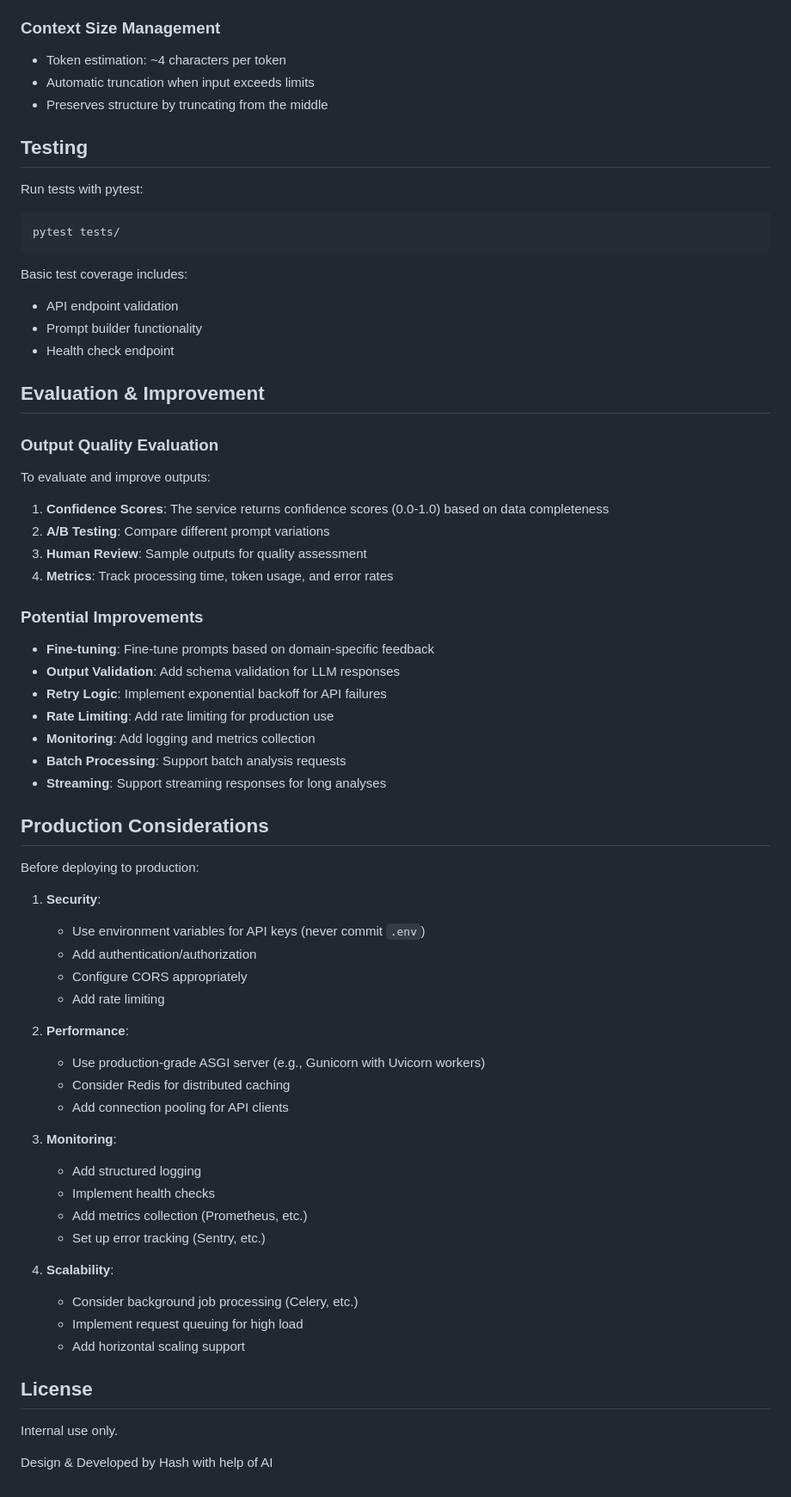
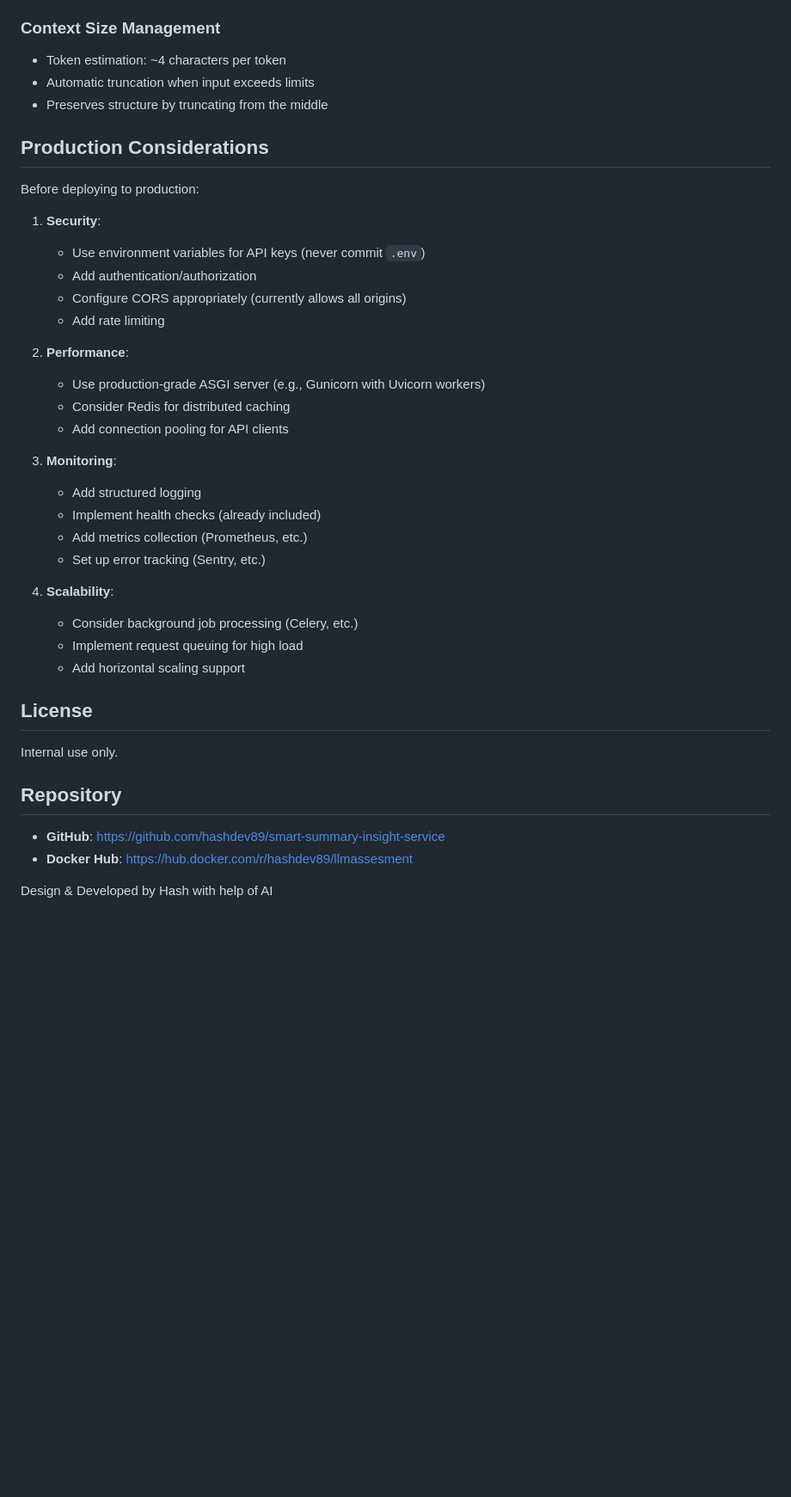
Before and after one commit to hashdev89/smart-summary-insight-service, a Markdown page: README.md, the part around one of its changes. Shown at 86% size. GitHub-like rendering; blank space fills up the shorter version.

````diff
--- a/README.md
+++ b/README.md
@@ -245,40 +314,6 @@ The service uses a structured prompt design:
 - Automatic truncation when input exceeds limits
 - Preserves structure by truncating from the middle
 
-## Testing
-
-Run tests with pytest:
-
-```bash
-pytest tests/
-```
-
-Basic test coverage includes:
-- API endpoint validation
-- Prompt builder functionality
-- Health check endpoint
-
-## Evaluation & Improvement
-
-### Output Quality Evaluation
-
-To evaluate and improve outputs:
-
-1. **Confidence Scores**: The service returns confidence scores (0.0-1.0) based on data completeness
-2. **A/B Testing**: Compare different prompt variations
-3. **Human Review**: Sample outputs for quality assessment
-4. **Metrics**: Track processing time, token usage, and error rates
-
-### Potential Improvements
-
-- **Fine-tuning**: Fine-tune prompts based on domain-specific feedback
-- **Output Validation**: Add schema validation for LLM responses
-- **Retry Logic**: Implement exponential backoff for API failures
-- **Rate Limiting**: Add rate limiting for production use
-- **Monitoring**: Add logging and metrics collection
-- **Batch Processing**: Support batch analysis requests
-- **Streaming**: Support streaming responses for long analyses
-
 ## Production Considerations
 
 Before deploying to production:
@@ -286,7 +321,7 @@ Before deploying to production:
 1. **Security**:
    - Use environment variables for API keys (never commit `.env`)
    - Add authentication/authorization
-   - Configure CORS appropriately
+   - Configure CORS appropriately (currently allows all origins)
    - Add rate limiting
 
 2. **Performance**:
@@ -296,7 +331,7 @@ Before deploying to production:
 
 3. **Monitoring**:
    - Add structured logging
-   - Implement health checks
+   - Implement health checks (already included)
    - Add metrics collection (Prometheus, etc.)
    - Set up error tracking (Sentry, etc.)
 
@@ -309,4 +344,9 @@ Before deploying to production:
 
 Internal use only.
 
+## Repository
+
+- **GitHub**: https://github.com/hashdev89/smart-summary-insight-service
+- **Docker Hub**: https://hub.docker.com/r/hashdev89/llmassesment
+
 Design & Developed by Hash with help of AI
````
Also changed, not shown: other parts of README.md (+119 -50 lines).
